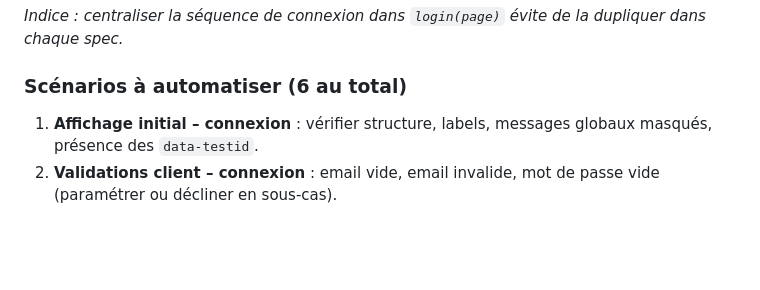
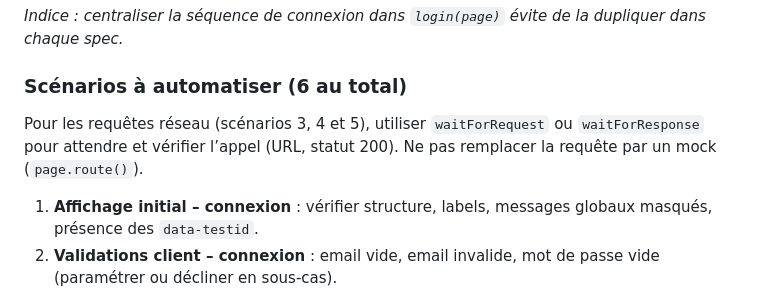
Before and after one commit to GUZZLER13/playwright-training-login, a Markdown page: README.md, the part around the change. GitHub-like rendering; blank space fills up the shorter version.

```diff
--- a/README.md
+++ b/README.md
@@ -48,6 +48,9 @@ Objectif : couvrir les deux pages avec une suite Playwright exploitant leur con
 *Indice : centraliser la séquence de connexion dans `login(page)` évite de la dupliquer dans chaque spec.*
 
 ### Scénarios à automatiser (6 au total)
+
+Pour les requêtes réseau (scénarios 3, 4 et 5), utiliser `waitForRequest` ou `waitForResponse` pour attendre et vérifier l’appel (URL, statut 200). Ne pas remplacer la requête par un mock (`page.route()`).
+
 1. **Affichage initial – connexion** : vérifier structure, labels, messages globaux masqués, présence des `data-testid`.
 2. **Validations client – connexion** : email vide, email invalide, mot de passe vide (paramétrer ou décliner en sous-cas).
 3. **Échec de connexion** : identifiants incorrects → bannière “Identifiants invalides”, message mot de passe, requête `GET https://example.com/` observée.
```
